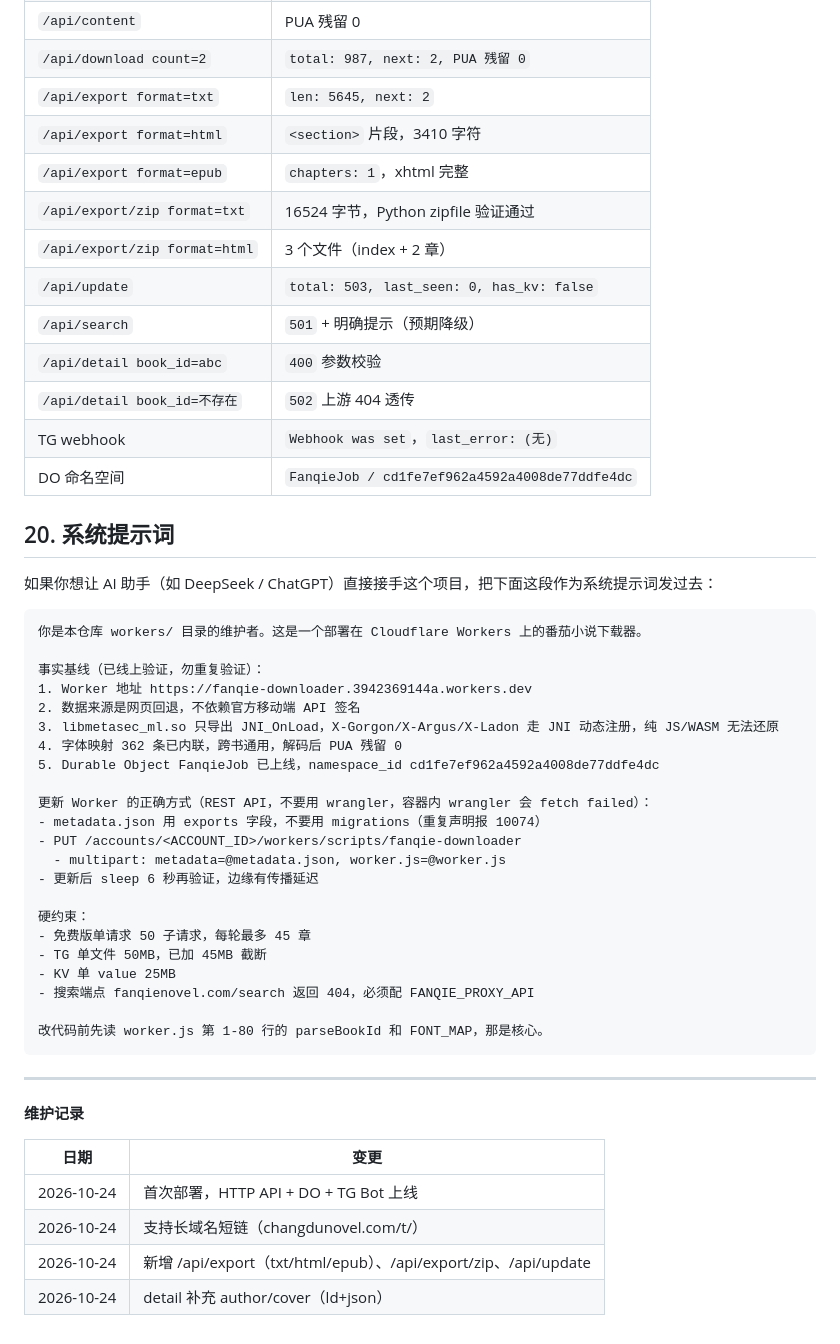
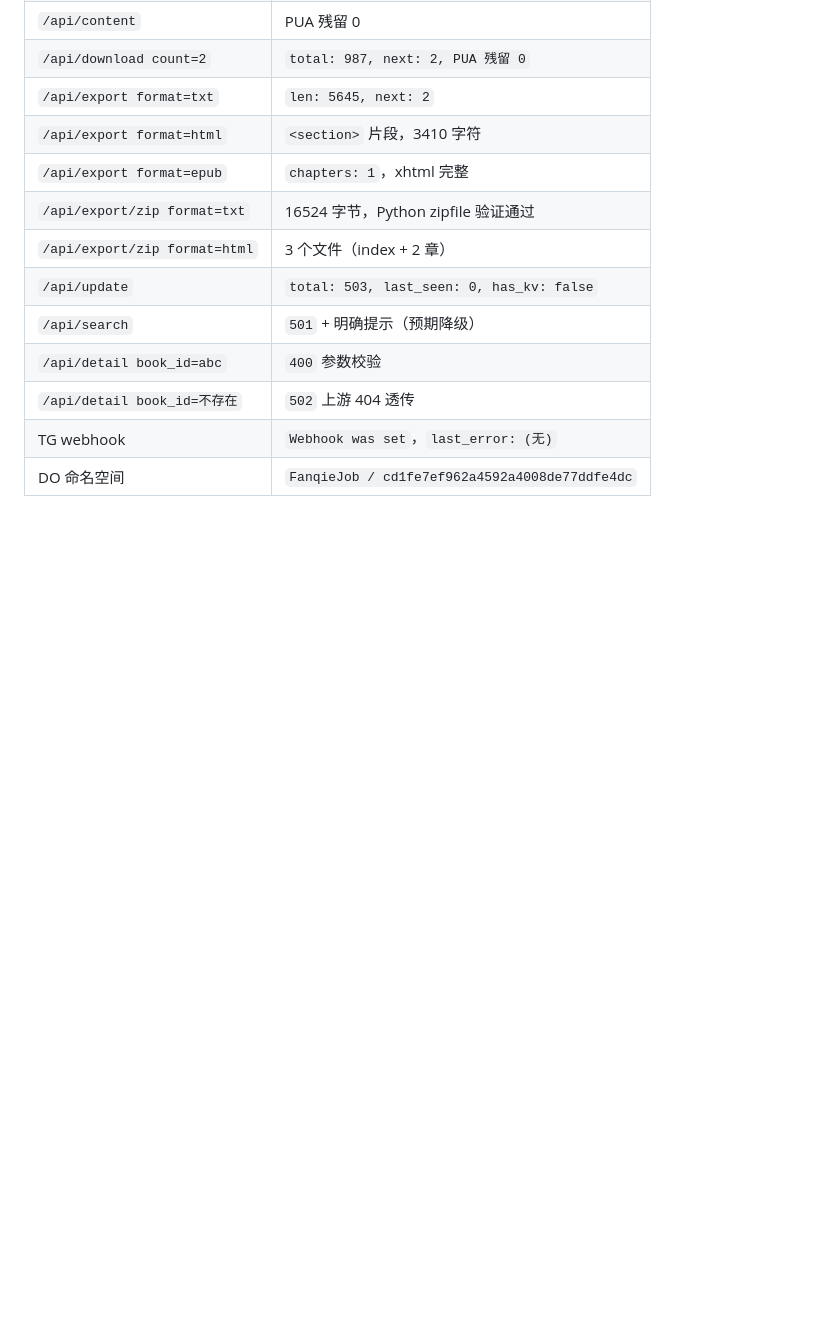
Before and after one commit to a8219/fanqiedownloader, a Markdown page: workers/README.md, the part around the change. GitHub-like rendering; blank space fills up the shorter version.

Commit message:
docs(workers): 移除第 20 节系统提示词

```diff
--- a/workers/README.md
+++ b/workers/README.md
@@ -491,43 +491,3 @@ curl "https://fanqie-downloader.<sub>.workers.dev/tg/setup"
 | `/api/detail book_id=不存在` | `502` 上游 404 透传 |
 | TG webhook | `Webhook was set`，`last_error: (无)` |
 | DO 命名空间 | `FanqieJob / cd1fe7ef962a4592a4008de77ddfe4dc` |
-
-## 20. 系统提示词
-
-如果你想让 AI 助手（如 DeepSeek / ChatGPT）直接接手这个项目，把下面这段作为系统提示词发过去：
-
-~~~text
-你是本仓库 workers/ 目录的维护者。这是一个部署在 Cloudflare Workers 上的番茄小说下载器。
-
-事实基线（已线上验证，勿重复验证）：
-1. Worker 地址 https://fanqie-downloader.3942369144a.workers.dev
-2. 数据来源是网页回退，不依赖官方移动端 API 签名
-3. libmetasec_ml.so 只导出 JNI_OnLoad，X-Gorgon/X-Argus/X-Ladon 走 JNI 动态注册，纯 JS/WASM 无法还原
-4. 字体映射 362 条已内联，跨书通用，解码后 PUA 残留 0
-5. Durable Object FanqieJob 已上线，namespace_id cd1fe7ef962a4592a4008de77ddfe4dc
-
-更新 Worker 的正确方式（REST API，不要用 wrangler，容器内 wrangler 会 fetch failed）：
-- metadata.json 用 exports 字段，不要用 migrations（重复声明报 10074）
-- PUT /accounts/<ACCOUNT_ID>/workers/scripts/fanqie-downloader
-  - multipart: metadata=@metadata.json, worker.js=@worker.js
-- 更新后 sleep 6 秒再验证，边缘有传播延迟
-
-硬约束：
-- 免费版单请求 50 子请求，每轮最多 45 章
-- TG 单文件 50MB，已加 45MB 截断
-- KV 单 value 25MB
-- 搜索端点 fanqienovel.com/search 返回 404，必须配 FANQIE_PROXY_API
-
-改代码前先读 worker.js 第 1-80 行的 parseBookId 和 FONT_MAP，那是核心。
-~~~
-
----
-
-**维护记录**
-
-| 日期 | 变更 |
-|---|---|
-| 2026-10-24 | 首次部署，HTTP API + DO + TG Bot 上线 |
-| 2026-10-24 | 支持长域名短链（changdunovel.com/t/） |
-| 2026-10-24 | 新增 /api/export（txt/html/epub）、/api/export/zip、/api/update |
-| 2026-10-24 | detail 补充 author/cover（ld+json） |
```
